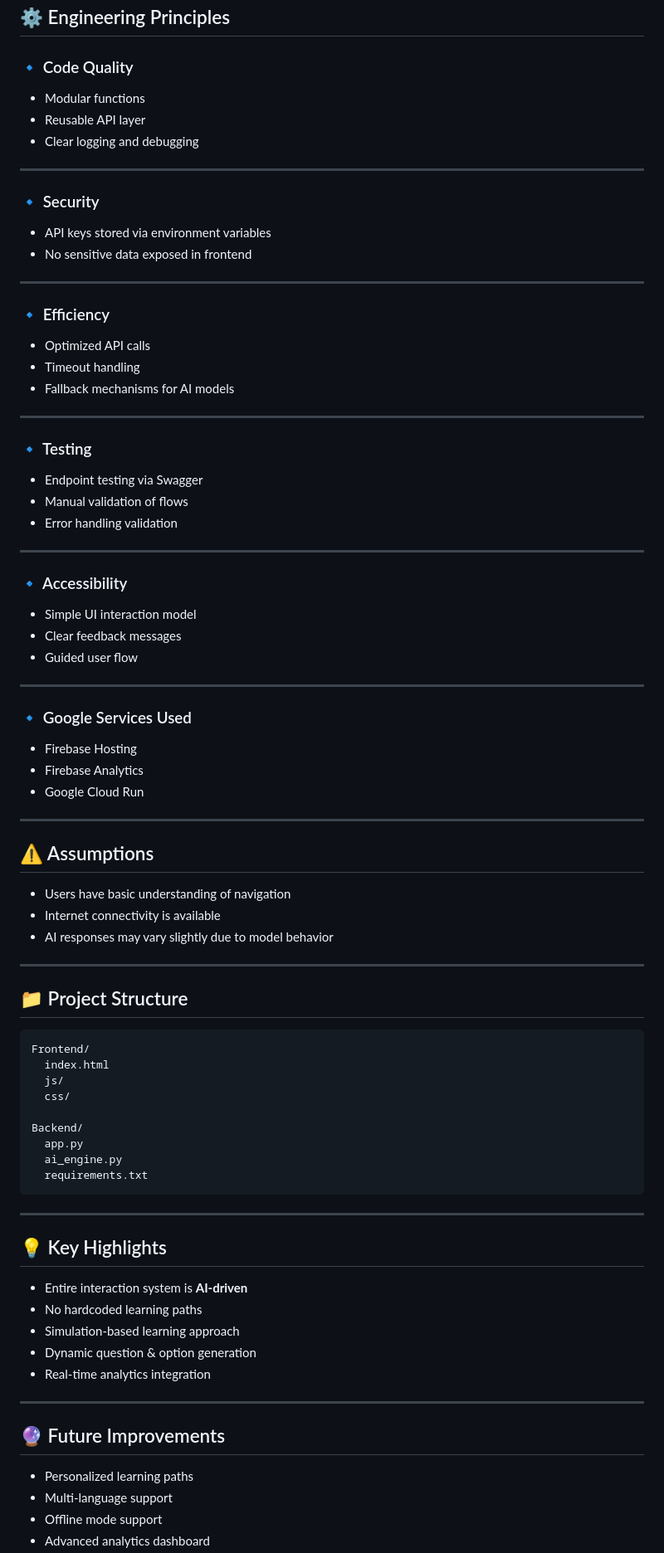
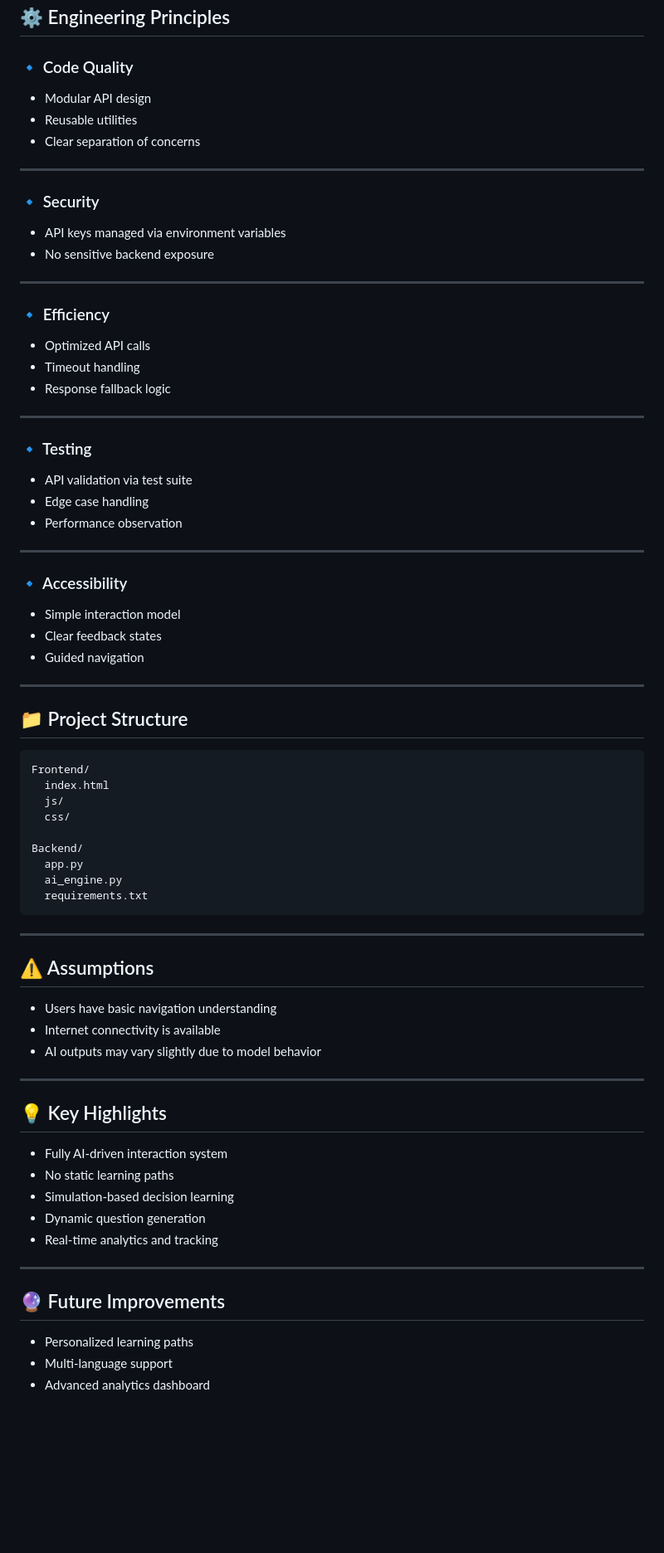
Before and after one commit to Rohan-R07/electoral-system-c2, a Markdown page: README.md, the part around one of its changes. Shown at 83% size. GitHub-like rendering; blank space fills up the shorter version.

```diff
--- a/README.md
+++ b/README.md
@@ -176,16 +192,16 @@ The system tracks:
 
 ### 🔹 Code Quality
 
-* Modular functions
-* Reusable API layer
-* Clear logging and debugging
+* Modular API design
+* Reusable utilities
+* Clear separation of concerns
 
 ---
 
 ### 🔹 Security
 
-* API keys stored via environment variables
-* No sensitive data exposed in frontend
+* API keys managed via environment variables
+* No sensitive backend exposure
 
 ---
 
@@ -193,39 +209,23 @@ The system tracks:
 
 * Optimized API calls
 * Timeout handling
-* Fallback mechanisms for AI models
+* Response fallback logic
 
 ---
 
 ### 🔹 Testing
 
-* Endpoint testing via Swagger
-* Manual validation of flows
-* Error handling validation
+* API validation via test suite
+* Edge case handling
+* Performance observation
 
 ---
 
 ### 🔹 Accessibility
 
-* Simple UI interaction model
-* Clear feedback messages
-* Guided user flow
-
----
-
-### 🔹 Google Services Used
-
-* Firebase Hosting
-* Firebase Analytics
-* Google Cloud Run
-
----
-
-## ⚠️ Assumptions
-
-* Users have basic understanding of navigation
-* Internet connectivity is available
-* AI responses may vary slightly due to model behavior
+* Simple interaction model
+* Clear feedback states
+* Guided navigation
 
 ---
 
@@ -245,13 +245,21 @@ Backend/
 
 ---
 
+## ⚠️ Assumptions
+
+* Users have basic navigation understanding
+* Internet connectivity is available
+* AI outputs may vary slightly due to model behavior
+
+---
+
 ## 💡 Key Highlights
 
-* Entire interaction system is **AI-driven**
-* No hardcoded learning paths
-* Simulation-based learning approach
-* Dynamic question & option generation
-* Real-time analytics integration
+* Fully AI-driven interaction system
+* No static learning paths
+* Simulation-based decision learning
+* Dynamic question generation
+* Real-time analytics and tracking
 
 ---
 
@@ -259,5 +267,4 @@ Backend/
 
 * Personalized learning paths
 * Multi-language support
-* Offline mode support
 * Advanced analytics dashboard
```
Also changed, not shown: other parts of README.md (+109 -108 lines).
